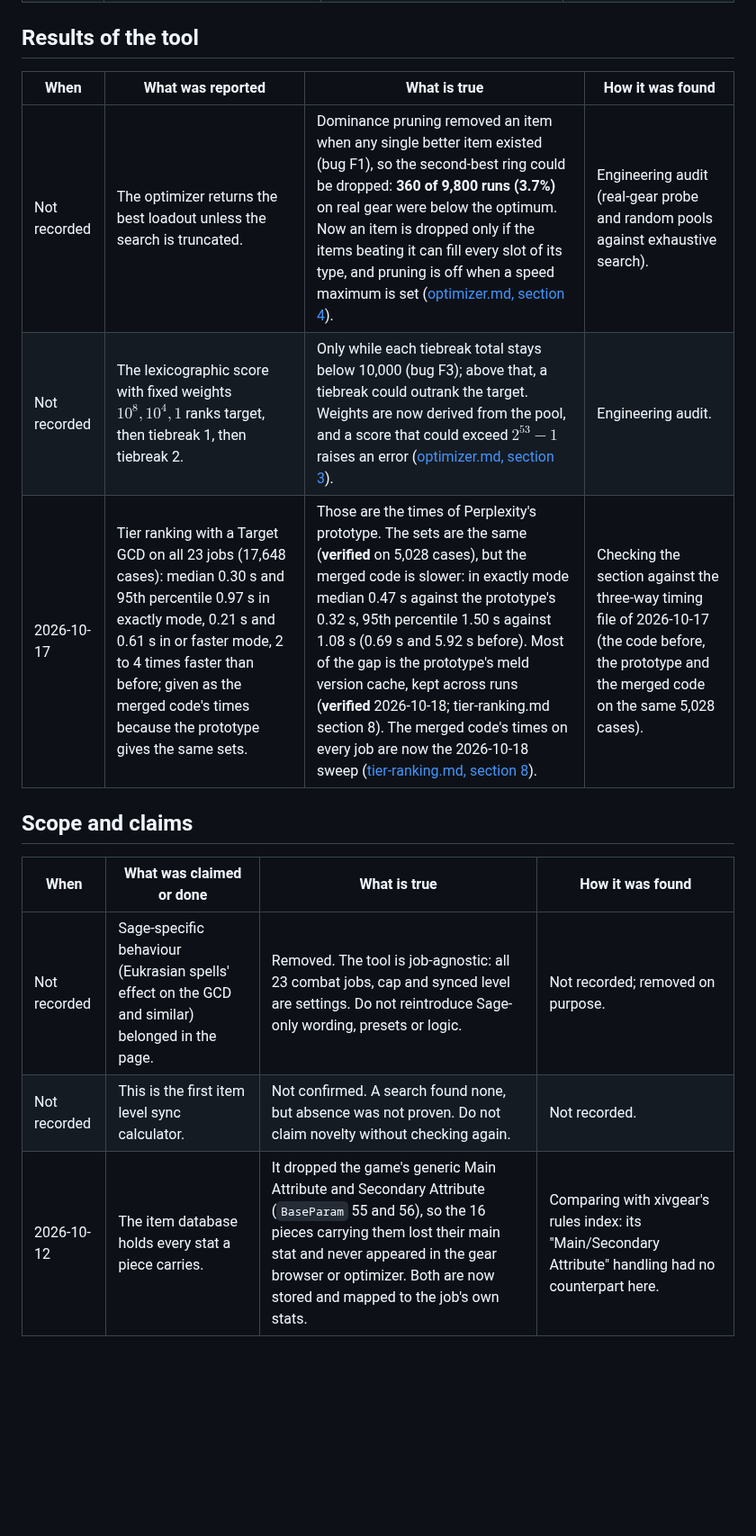
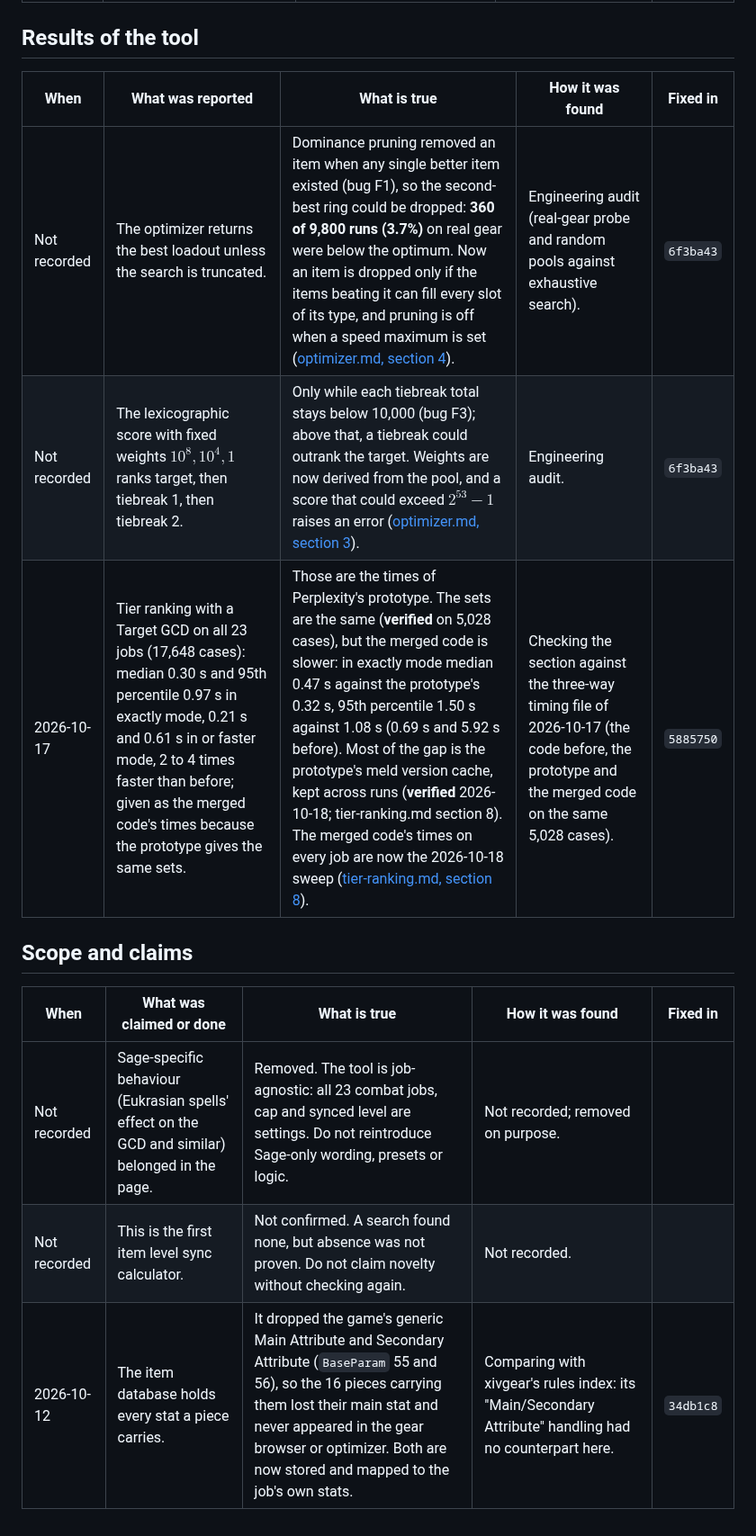
Before and after one commit to redactedkai/ff14-gear-sync-analysis, a Markdown page: docs/history.md, the part around one of its changes. Shown at 90% size. Rendered like a GitHub page; blank space fills up the shorter version.

Commit message:
Docs: Defense sync cap verified only for the kinds tested; history entries name the commit that fixed them

```diff
--- a/docs/history.md
+++ b/docs/history.md
@@ -40,16 +41,16 @@ Most entries below come from one of these patterns:
 
 ## Results of the tool
 
-| When | What was reported | What is true | How it was found |
-| --- | --- | --- | --- |
-| Not recorded | The optimizer returns the best loadout unless the search is truncated. | Dominance pruning removed an item when any single better item existed (bug F1), so the second-best ring could be dropped: **360 of 9,800 runs (3.7%)** on real gear were below the optimum. Now an item is dropped only if the items beating it can fill every slot of its type, and pruning is off when a speed maximum is set ([optimizer.md, section 4](engineering/optimizer.md#4-fewer-candidates-dominance-pruning)). | Engineering audit (real-gear probe and random pools against exhaustive search). |
-| Not recorded | The lexicographic score with fixed weights $10^8, 10^4, 1$ ranks target, then tiebreak 1, then tiebreak 2. | Only while each tiebreak total stays below 10,000 (bug F3); above that, a tiebreak could outrank the target. Weights are now derived from the pool, and a score that could exceed $2^{53}-1$ raises an error ([optimizer.md, section 3](engineering/optimizer.md#3-turning-the-lexicographic-order-into-one-number)). | Engineering audit. |
-| 2026-10-17 | Tier ranking with a Target GCD on all 23 jobs (17,648 cases): median 0.30 s and 95th percentile 0.97 s in exactly mode, 0.21 s and 0.61 s in or faster mode, 2 to 4 times faster than before; given as the merged code's times because the prototype gives the same sets. | Those are the times of Perplexity's prototype. The sets are the same (**verified** on 5,028 cases), but the merged code is slower: in exactly mode median 0.47 s against the prototype's 0.32 s, 95th percentile 1.50 s against 1.08 s (0.69 s and 5.92 s before). Most of the gap is the prototype's meld version cache, kept across runs (**verified** 2026-10-18; tier-ranking.md section 8). The merged code's times on every job are now the 2026-10-18 sweep ([tier-ranking.md, section 8](engineering/tier-ranking.md#8-performance)). | Checking the section against the three-way timing file of 2026-10-17 (the code before, the prototype and the merged code on the same 5,028 cases). |
+| When | What was reported | What is true | How it was found | Fixed in |
+| --- | --- | --- | --- | --- |
+| Not recorded | The optimizer returns the best loadout unless the search is truncated. | Dominance pruning removed an item when any single better item existed (bug F1), so the second-best ring could be dropped: **360 of 9,800 runs (3.7%)** on real gear were below the optimum. Now an item is dropped only if the items beating it can fill every slot of its type, and pruning is off when a speed maximum is set ([optimizer.md, section 4](engineering/optimizer.md#4-fewer-candidates-dominance-pruning)). | Engineering audit (real-gear probe and random pools against exhaustive search). | `6f3ba43` |
+| Not recorded | The lexicographic score with fixed weights $10^8, 10^4, 1$ ranks target, then tiebreak 1, then tiebreak 2. | Only while each tiebreak total stays below 10,000 (bug F3); above that, a tiebreak could outrank the target. Weights are now derived from the pool, and a score that could exceed $2^{53}-1$ raises an error ([optimizer.md, section 3](engineering/optimizer.md#3-turning-the-lexicographic-order-into-one-number)). | Engineering audit. | `6f3ba43` |
+| 2026-10-17 | Tier ranking with a Target GCD on all 23 jobs (17,648 cases): median 0.30 s and 95th percentile 0.97 s in exactly mode, 0.21 s and 0.61 s in or faster mode, 2 to 4 times faster than before; given as the merged code's times because the prototype gives the same sets. | Those are the times of Perplexity's prototype. The sets are the same (**verified** on 5,028 cases), but the merged code is slower: in exactly mode median 0.47 s against the prototype's 0.32 s, 95th percentile 1.50 s against 1.08 s (0.69 s and 5.92 s before). Most of the gap is the prototype's meld version cache, kept across runs (**verified** 2026-10-18; tier-ranking.md section 8). The merged code's times on every job are now the 2026-10-18 sweep ([tier-ranking.md, section 8](engineering/tier-ranking.md#8-performance)). | Checking the section against the three-way timing file of 2026-10-17 (the code before, the prototype and the merged code on the same 5,028 cases). | `5885750` |
 
 ## Scope and claims
 
-| When | What was claimed or done | What is true | How it was found |
-| --- | --- | --- | --- |
-| Not recorded | Sage-specific behaviour (Eukrasian spells' effect on the GCD and similar) belonged in the page. | Removed. The tool is job-agnostic: all 23 combat jobs, cap and synced level are settings. Do not reintroduce Sage-only wording, presets or logic. | Not recorded; removed on purpose. |
-| Not recorded | This is the first item level sync calculator. | Not confirmed. A search found none, but absence was not proven. Do not claim novelty without checking again. | Not recorded. |
-| 2026-10-12 | The item database holds every stat a piece carries. | It dropped the game's generic Main Attribute and Secondary Attribute (`BaseParam` 55 and 56), so the 16 pieces carrying them lost their main stat and never appeared in the gear browser or optimizer. Both are now stored and mapped to the job's own stats. | Comparing with xivgear's rules index: its "Main/Secondary Attribute" handling had no counterpart here. |
+| When | What was claimed or done | What is true | How it was found | Fixed in |
+| --- | --- | --- | --- | --- |
+| Not recorded | Sage-specific behaviour (Eukrasian spells' effect on the GCD and similar) belonged in the page. | Removed. The tool is job-agnostic: all 23 combat jobs, cap and synced level are settings. Do not reintroduce Sage-only wording, presets or logic. | Not recorded; removed on purpose. | |
+| Not recorded | This is the first item level sync calculator. | Not confirmed. A search found none, but absence was not proven. Do not claim novelty without checking again. | Not recorded. | |
+| 2026-10-12 | The item database holds every stat a piece carries. | It dropped the game's generic Main Attribute and Secondary Attribute (`BaseParam` 55 and 56), so the 16 pieces carrying them lost their main stat and never appeared in the gear browser or optimizer. Both are now stored and mapped to the job's own stats. | Comparing with xivgear's rules index: its "Main/Secondary Attribute" handling had no counterpart here. | `34db1c8` |
```
Also changed, not shown: other parts of docs/history.md (+22 -21 lines), docs/mechanics/math.md (+2 -1 lines).
